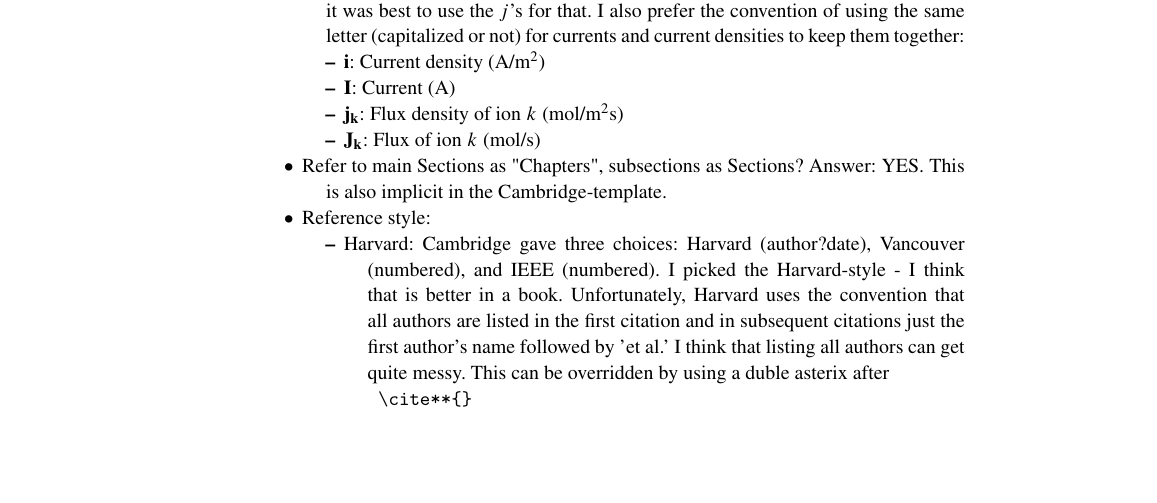
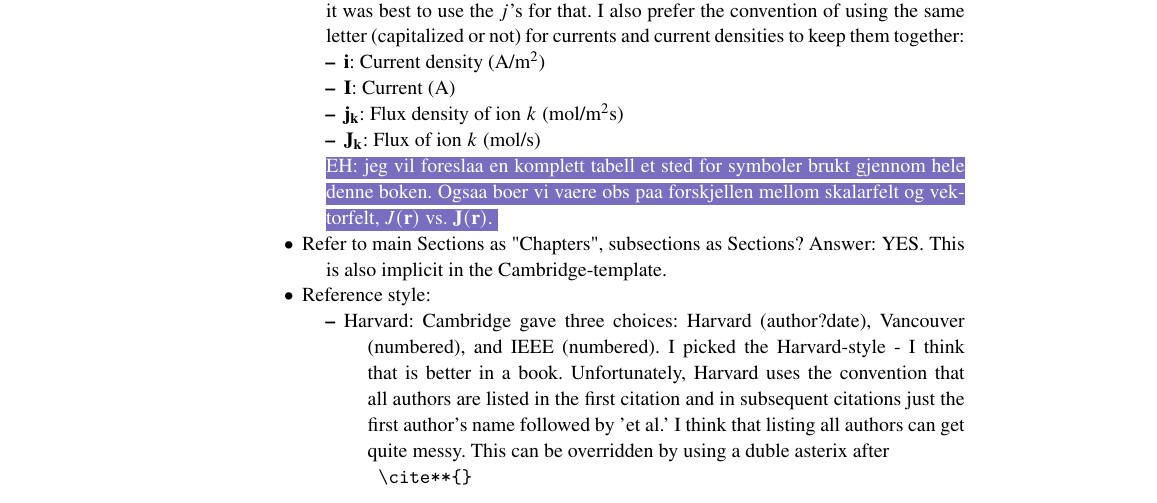
Before and after one commit to geih/ECSbook, a LaTeX thesis (Book.tex): part of page 11 of 169, cut so that both start at the same text, the shorter picture padded with empty space. Compiled offline with pdfLaTeX; a LaTeX package or settings file that is missing is left out.

Commit message:
kommentar

```diff
--- a/Book.tex
+++ b/Book.tex
@@ -257,6 +257,7 @@ your eyes only
 	\item {$\bf  j_k$}: Flux density of ion $k$ (mol/m$^2$s)
 	\item {$\bf J_k$}: Flux of ion $k$ (mol/s)
 	\end{itemize}
+\ehnote{jeg vil foreslaa en komplett tabell et sted for symboler brukt gjennom hele denne boken. Ogsaa boer vi vaere obs paa forskjellen mellom skalarfelt og vektorfelt, $J(\mathbf{r})$ vs. $\mathbf{J}(\mathbf{r})$.}
 \item Refer to main Sections as "Chapters", subsections as Sections? Answer: YES. This is also implicit in the Cambridge-template.
 \item Reference style:
 	\begin{itemize}
```
